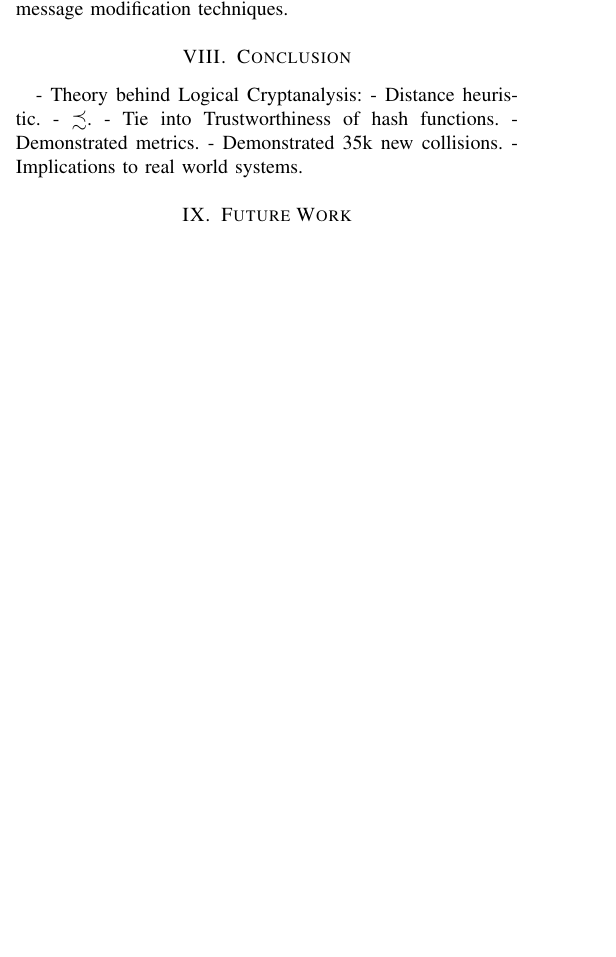
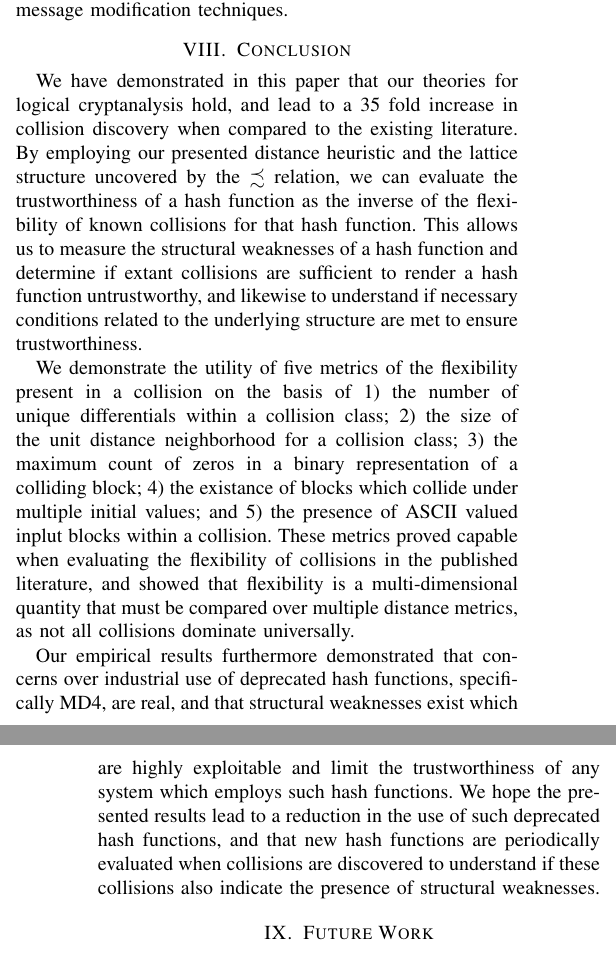
Before and after one commit to cipherboy/papers, a LaTeX paper (dsn-2018/bare_conf.tex): part of one column of page 9 of 10 before the commit and two parts of the columns of pages 9 and 10 of 11 after it, the two joined at a grey line, cut so that both start at the same text, the shorter picture padded with empty space. Compiled offline with pdfLaTeX; a missing font is replaced by an installed copy or a similar font; a LaTeX package or settings file that is missing is left out.

Commit message:
DSN changes

```diff
--- a/dsn-2018/bare_conf.tex
+++ b/dsn-2018/bare_conf.tex
@@ -1381,14 +1381,39 @@ preimage attack without relying on message modification techniques.
 
 \section{Conclusion} \label{Sec:Conclusion}
 
-- Theory behind Logical Cryptanalysis:
-    - Distance heuristic.
-    - $\precsim$.
-- Tie into Trustworthiness of hash functions.
-- Demonstrated metrics.
-- Demonstrated 35k new collisions.
-- Implications to real world systems.
+We have demonstrated in this paper that our theories for logical
+cryptanalysis hold, and lead to a 35 fold increase in collision
+discovery when compared to the existing literature.  By employing our
+presented distance heuristic and the lattice structure uncovered by
+the $\precsim$ relation, we can evaluate the trustworthiness of a hash
+function as the inverse of the flexibility of known collisions for
+that hash function.  This allows us to measure the structural
+weaknesses of a hash function and determine if extant collisions are sufficient
+to render a hash function untrustworthy, and likewise to understand if
+necessary conditions related to the underlying structure are met to
+ensure trustworthiness.
 
+We demonstrate the utility of five metrics of the flexibility present
+in a collision on the basis of 1) the number of unique differentials
+within a collision class; 2) the size of the unit distance
+neighborhood for a collision class; 3) the maximum count of zeros in a
+binary representation of a colliding block; 4) the existance of blocks
+which collide under multiple initial values; and 5) the presence of
+ASCII valued inplut blocks within a collision.  These metrics proved
+capable when evaluating the flexibility of collisions in the published
+literature, and showed that flexibility is a multi-dimensional
+quantity that must be compared over multiple distance metrics, as not all
+collisions dominate universally.
+
+Our empirical results furthermore demonstrated that concerns over
+industrial use of deprecated hash functions, specifically MD4, are
+real, and that structural weaknesses exist which are highly
+exploitable and limit the trustworthiness of any system which employs
+such hash functions.  We hope the presented results lead to a
+reduction in the use of such deprecated hash functions, and that new
+hash functions are periodically evaluated when collisions are
+discovered to understand if these collisions also indicate the
+presence of structural weaknesses.
 
 \section{Future Work} \label{Sec:Future}
 
```
Also changed, not shown: dsn-2018/bare_conf.pdf, dsn-2018/bare_conf.tex (2 more changed lines).
